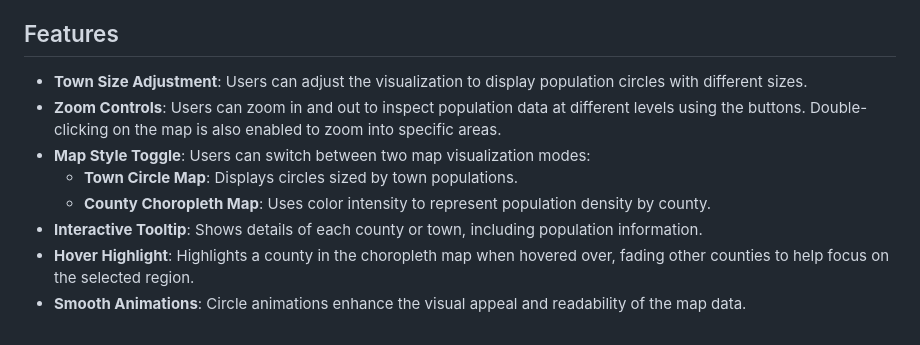
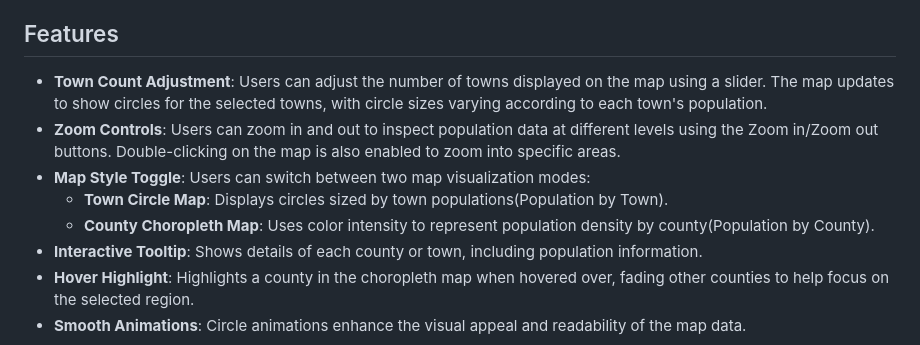
Before and after one commit to bijoy0212/D3-Map-Viz, a Markdown page: README.md, the part around the change. Rendered like a GitHub page.

Commit message:
Made changes to the README.md file

```diff
--- a/README.md
+++ b/README.md
@@ -4,11 +4,11 @@ This project provides a dynamic and interactive population visualization of the
 
 ## Features
 
-- **Town Size Adjustment**: Users can adjust the visualization to display population circles with different sizes.
-- **Zoom Controls**: Users can zoom in and out to inspect population data at different levels using the buttons. Double-clicking on the map is also enabled to zoom into specific areas.
+- **Town Count Adjustment**: Users can adjust the number of towns displayed on the map using a slider. The map updates to show circles for the selected towns, with circle sizes varying according to each town's population.
+- **Zoom Controls**: Users can zoom in and out to inspect population data at different levels using the Zoom in/Zoom out buttons. Double-clicking on the map is also enabled to zoom into specific areas.
 - **Map Style Toggle**: Users can switch between two map visualization modes:
-  - **Town Circle Map**: Displays circles sized by town populations.
-  - **County Choropleth Map**: Uses color intensity to represent population density by county.
+  - **Town Circle Map**: Displays circles sized by town populations(Population by Town).
+  - **County Choropleth Map**: Uses color intensity to represent population density by county(Population by County).
 - **Interactive Tooltip**: Shows details of each county or town, including population information.
 - **Hover Highlight**: Highlights a county in the choropleth map when hovered over, fading other counties to help focus on the selected region.
 - **Smooth Animations**: Circle animations enhance the visual appeal and readability of the map data.
```
